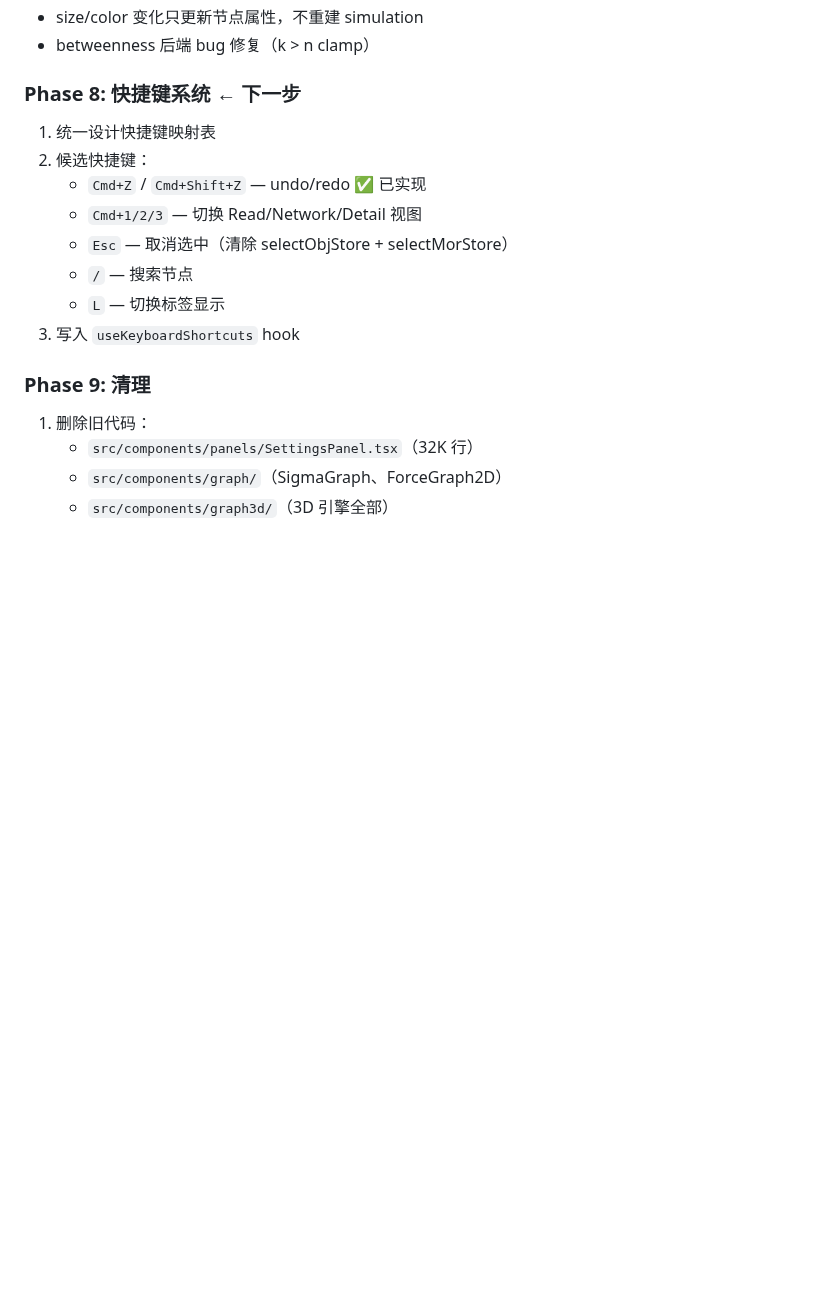
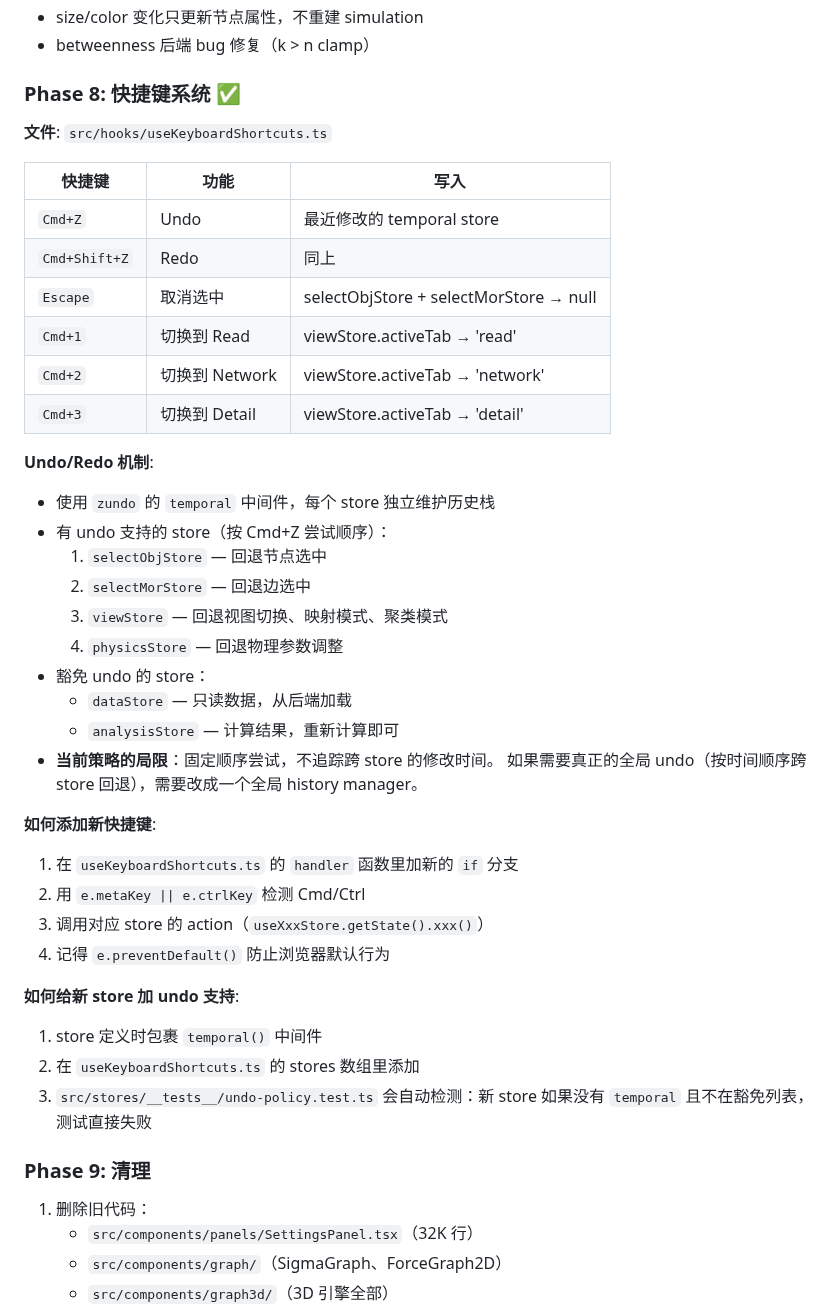
Before and after one commit to MathNetwork/Astrolabe, a Markdown page: docs/refactor-plan.md, the part around the change. GitHub-like rendering; blank space fills up the shorter version.

Commit message:
Document Phase 8 shortcuts: undo mechanism, how to add/modify shortcuts
Co-Authored-By: Claude Opus 4.6 (1M context) <noreply@anthropic.com>

```diff
--- a/docs/refactor-plan.md
+++ b/docs/refactor-plan.md
@@ -311,15 +311,42 @@ View 只管布局，不做数据查找。159 个测试通过。
 - size/color 变化只更新节点属性，不重建 simulation
 - betweenness 后端 bug 修复（k > n clamp）
 
-### Phase 8: 快捷键系统 ← 下一步
-1. 统一设计快捷键映射表
-2. 候选快捷键：
-   - `Cmd+Z` / `Cmd+Shift+Z` — undo/redo ✅ 已实现
-   - `Cmd+1/2/3` — 切换 Read/Network/Detail 视图
-   - `Esc` — 取消选中（清除 selectObjStore + selectMorStore）
-   - `/` — 搜索节点
-   - `L` — 切换标签显示
-3. 写入 `useKeyboardShortcuts` hook
+### Phase 8: 快捷键系统 ✅
+
+**文件**: `src/hooks/useKeyboardShortcuts.ts`
+
+| 快捷键 | 功能 | 写入 |
+|--------|------|------|
+| `Cmd+Z` | Undo | 最近修改的 temporal store |
+| `Cmd+Shift+Z` | Redo | 同上 |
+| `Escape` | 取消选中 | selectObjStore + selectMorStore → null |
+| `Cmd+1` | 切换到 Read | viewStore.activeTab → 'read' |
+| `Cmd+2` | 切换到 Network | viewStore.activeTab → 'network' |
+| `Cmd+3` | 切换到 Detail | viewStore.activeTab → 'detail' |
+
+**Undo/Redo 机制**:
+- 使用 `zundo` 的 `temporal` 中间件，每个 store 独立维护历史栈
+- 有 undo 支持的 store（按 Cmd+Z 尝试顺序）：
+  1. `selectObjStore` — 回退节点选中
+  2. `selectMorStore` — 回退边选中
+  3. `viewStore` — 回退视图切换、映射模式、聚类模式
+  4. `physicsStore` — 回退物理参数调整
+- 豁免 undo 的 store：
+  - `dataStore` — 只读数据，从后端加载
+  - `analysisStore` — 计算结果，重新计算即可
+- **当前策略的局限**：固定顺序尝试，不追踪跨 store 的修改时间。
+  如果需要真正的全局 undo（按时间顺序跨 store 回退），需要改成一个全局 history manager。
+
+**如何添加新快捷键**:
+1. 在 `useKeyboardShortcuts.ts` 的 `handler` 函数里加新的 `if` 分支
+2. 用 `e.metaKey || e.ctrlKey` 检测 Cmd/Ctrl
+3. 调用对应 store 的 action（`useXxxStore.getState().xxx()`）
+4. 记得 `e.preventDefault()` 防止浏览器默认行为
+
+**如何给新 store 加 undo 支持**:
+1. store 定义时包裹 `temporal()` 中间件
+2. 在 `useKeyboardShortcuts.ts` 的 stores 数组里添加
+3. `src/stores/__tests__/undo-policy.test.ts` 会自动检测：新 store 如果没有 `temporal` 且不在豁免列表，测试直接失败
 
 ### Phase 9: 清理
 1. 删除旧代码：
```
